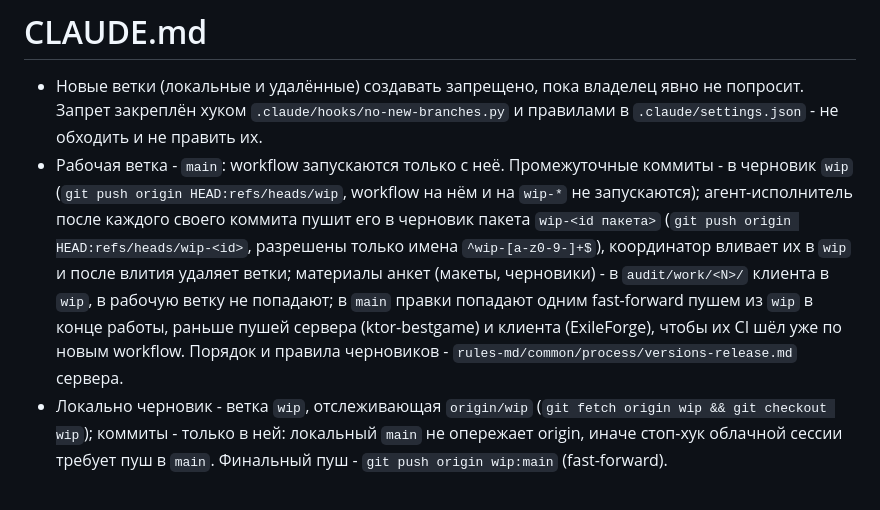
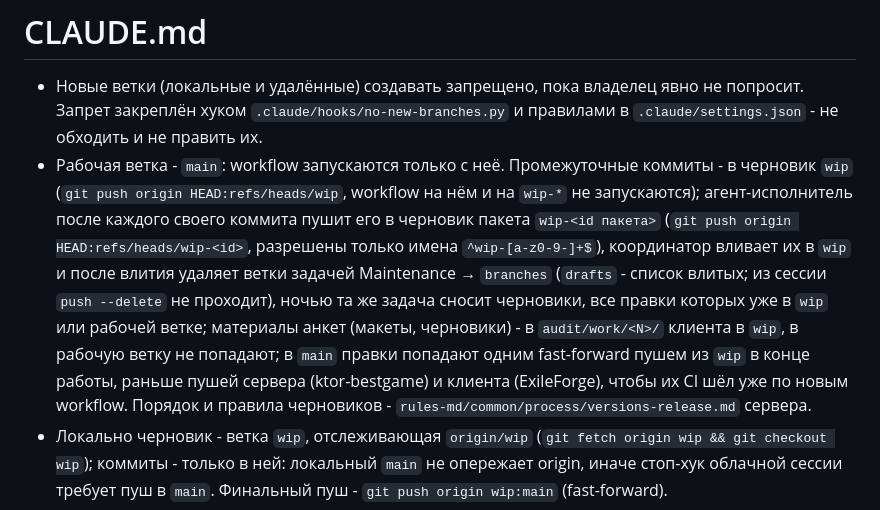
Before and after one commit to Sperance/exile-ci, a Markdown page: CLAUDE.md, the part around the change. GitHub-like rendering.

Commit message:
docs: repo guide deletes package drafts through the maintenance branches task

```diff
--- a/CLAUDE.md
+++ b/CLAUDE.md
@@ -1,7 +1,7 @@
 # CLAUDE.md
 
 - Новые ветки (локальные и удалённые) создавать запрещено, пока владелец явно не попросит. Запрет закреплён хуком `.claude/hooks/no-new-branches.py` и правилами в `.claude/settings.json` - не обходить и не править их.
-- Рабочая ветка - `main`: workflow запускаются только с неё. Промежуточные коммиты - в черновик `wip` (`git push origin HEAD:refs/heads/wip`, workflow на нём и на `wip-*` не запускаются); агент-исполнитель после каждого своего коммита пушит его в черновик пакета `wip-<id пакета>` (`git push origin HEAD:refs/heads/wip-<id>`, разрешены только имена `^wip-[a-z0-9-]+$`), координатор вливает их в `wip` и после влития удаляет ветки; материалы анкет (макеты, черновики) - в `audit/work/<N>/` клиента в `wip`, в рабочую ветку не попадают; в `main` правки попадают одним fast-forward пушем из `wip` в конце работы, раньше пушей сервера (ktor-bestgame) и клиента (ExileForge), чтобы их CI шёл уже по новым workflow. Порядок и правила черновиков - `rules-md/common/process/versions-release.md` сервера.
+- Рабочая ветка - `main`: workflow запускаются только с неё. Промежуточные коммиты - в черновик `wip` (`git push origin HEAD:refs/heads/wip`, workflow на нём и на `wip-*` не запускаются); агент-исполнитель после каждого своего коммита пушит его в черновик пакета `wip-<id пакета>` (`git push origin HEAD:refs/heads/wip-<id>`, разрешены только имена `^wip-[a-z0-9-]+$`), координатор вливает их в `wip` и после влития удаляет ветки задачей Maintenance → `branches` (`drafts` - список влитых; из сессии `push --delete` не проходит), ночью та же задача сносит черновики, все правки которых уже в `wip` или рабочей ветке; материалы анкет (макеты, черновики) - в `audit/work/<N>/` клиента в `wip`, в рабочую ветку не попадают; в `main` правки попадают одним fast-forward пушем из `wip` в конце работы, раньше пушей сервера (ktor-bestgame) и клиента (ExileForge), чтобы их CI шёл уже по новым workflow. Порядок и правила черновиков - `rules-md/common/process/versions-release.md` сервера.
 - Локально черновик - ветка `wip`, отслеживающая `origin/wip` (`git fetch origin wip && git checkout wip`); коммиты - только в ней: локальный `main` не опережает origin, иначе стоп-хук облачной сессии требует пуш в `main`. Финальный пуш - `git push origin wip:main` (fast-forward).
 - В начале каждой сессии рабочие ветки и `wip` всех трёх репозиториев (клиент, сервер, exile-ci) ставятся на origin - хук `.claude/hooks/sync-branches.sh` клиента (зовёт `session-start.sh`); рабочая ветка - ветка по умолчанию на GitHub. Хук не запускался или предупредил - то же руками: `git fetch origin <рабочая> wip`, `git checkout --detach`, `git branch -f <рабочая> origin/<рабочая>`, `git branch -f wip origin/wip`, `git checkout <рабочая>`, у клиента `git submodule update --init backend`. Клоны мелкие: `merge --ff-only` падает с «unrelated histories», поэтому указатели переставляются, а не сливаются. Незакоммиченное и незапушенное не затирать - сначала запушить в `wip` (так и хук: такой репозиторий пропускает с предупреждением).
 - Репозиторий публичный: журналы и артефакты видны всем, код, данные и секреты в них не выводить (`ci/quiet.sh`, шифрование age, открытый ключ `LOG_AGE_RECIPIENT`).
```
